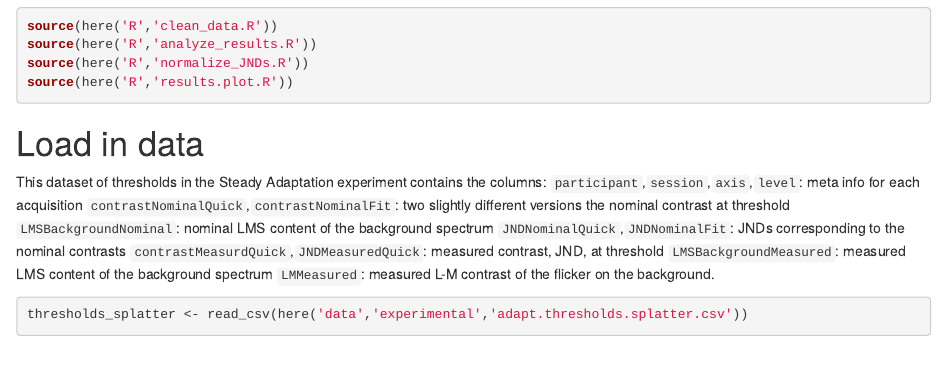
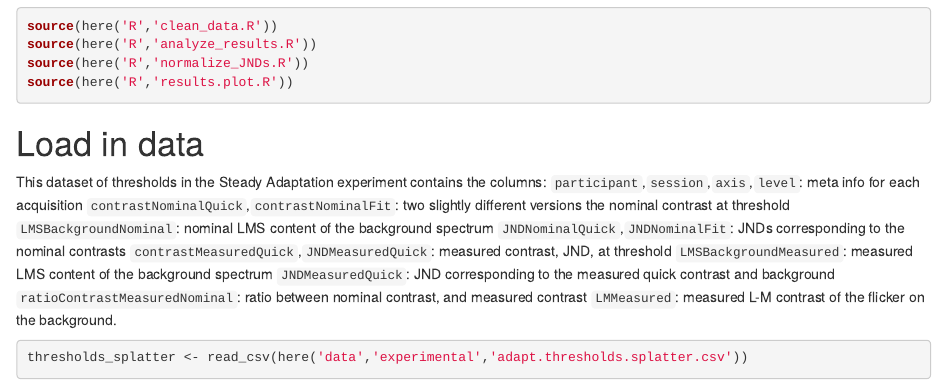
Before and after one commit to BrainardLab/MeLMSens, an R Markdown document (R/adapt.background.threshold.splatter.Rmd): the page in a window 1100 px wide, from 440 px down. Rendered offline with R 4.5, knitr and Pandoc, with nearby package versions; some code elsewhere in the file could not run offline.

Commit message:
Update description of datafile

````diff
--- a/R/adapt.background.threshold.splatter.Rmd
+++ b/R/adapt.background.threshold.splatter.Rmd
@@ -15,8 +15,10 @@ This dataset of thresholds in the Steady Adaptation experiment contains the colu
 `contrastNominalQuick`,`contrastNominalFit`: two slightly different versions the nominal contrast at threshold
 `LMSBackgroundNominal`: nominal LMS content of the background spectrum
 `JNDNominalQuick`,`JNDNominalFit`: JNDs corresponding to the nominal contrasts
-`contrastMeasurdQuick`,`JNDMeasuredQuick`: measured contrast, JND, at threshold
+`contrastMeasuredQuick`,`JNDMeasuredQuick`: measured contrast, JND, at threshold
 `LMSBackgroundMeasured`: measured LMS content of the background spectrum
+`JNDMeasuredQuick`: JND corresponding to the measured quick contrast and background
+`ratioContrastMeasuredNominal`: ratio between nominal contrast, and measured contrast
 `LMMeasured`: measured L-M contrast of the flicker on the background.
 ```{r load}
 thresholds_splatter <- read_csv(here('data','experimental','adapt.thresholds.splatter.csv'))
````
